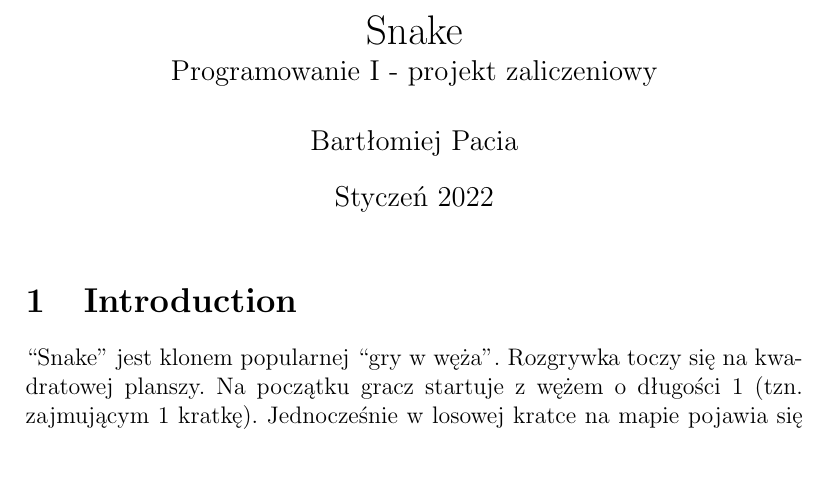
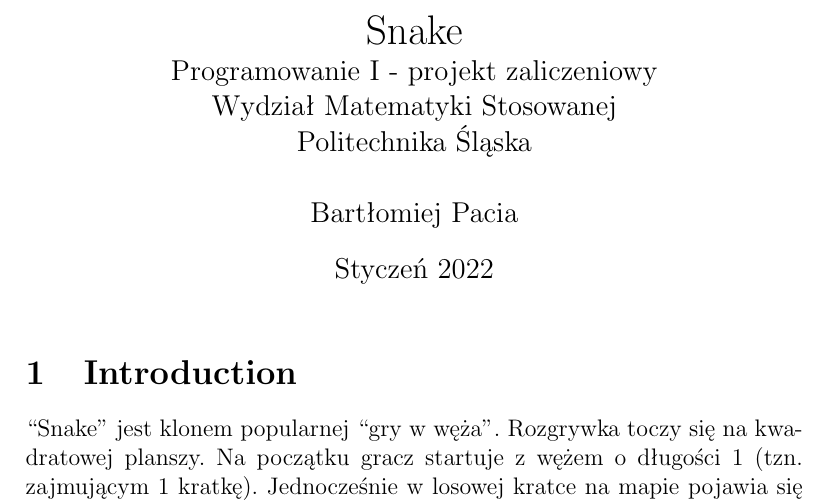
Before and after one commit to bartekpacia/snake, a LaTeX document (OPIS.tex): part of page 1 of 4, cut so that both start at the same text, the shorter picture padded with empty space. Compiled offline with pdfLaTeX.

Commit message:
add university name to description

```diff
--- a/OPIS.tex
+++ b/OPIS.tex
@@ -8,9 +8,12 @@
 
 \title{%
     Snake \\
-    \large Programowanie I - projekt zaliczeniowy}
+    \large Programowanie I - projekt zaliczeniowy \\
+    Wydział Matematyki Stosowanej \\
+    Politechnika Śląska \\}
 
-\author{Bartłomiej Pacia}
+\author{
+    Bartłomiej Pacia}
 \date{Styczeń 2022}
 
 \begin{document}
```
Also changed, not shown: 1 other file.
